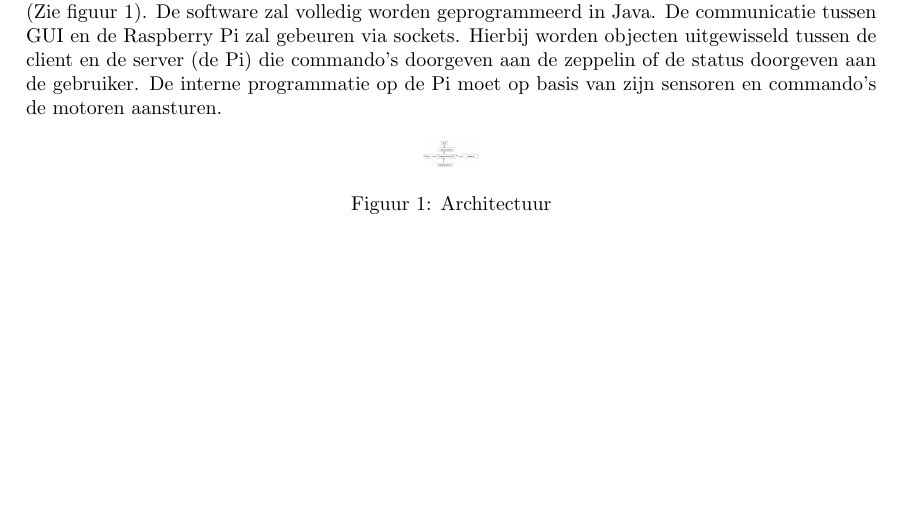
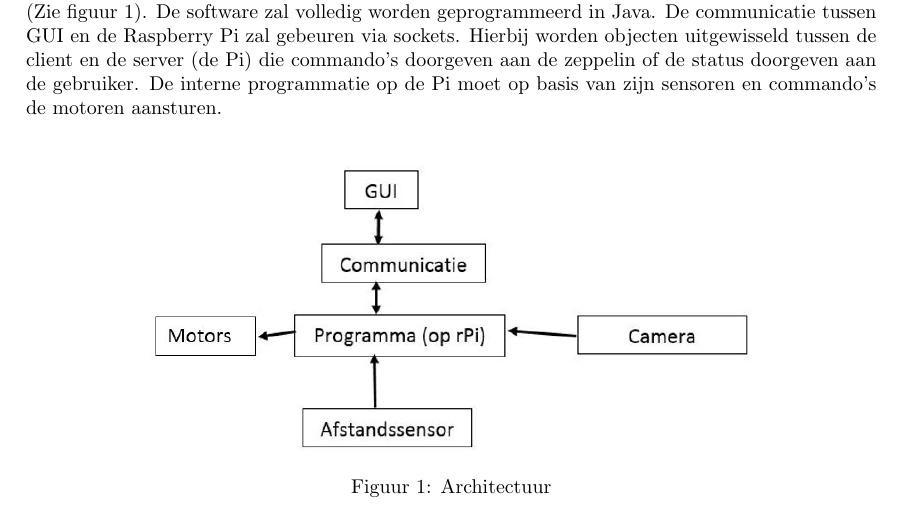
Before and after one commit to WoutV/Indigo, a LaTeX document (Schrijfopdracht 1/Tussentijdsverslag_1_Indigo.tex): part of the page, cut so that both start at the same text, the shorter picture padded with empty space. Compiled offline with pdfLaTeX.

Commit message:
compiled reports

```diff
--- a/Schrijfopdracht 1/Tussentijdsverslag_1_Indigo.tex
+++ b/Schrijfopdracht 1/Tussentijdsverslag_1_Indigo.tex
@@ -34,7 +34,7 @@ De communicatie tussen GUI en de Raspberry Pi zal gebeuren via sockets. Hierbij
 
 \begin{figure}[ht!]
 \centering
-\includegraphics[height=5mm]{Schema.jpg}
+\includegraphics[height=55mm]{Schema.jpg}
 \caption{Architectuur}
 \label{schema}
 \end{figure}
```
Also changed, not shown: Schrijfopdracht 1/Tussentijdsverslag_1_Indigo.pdf, Schrijfopdracht 2/templatex/opdracht_2_indigo.pdf, 3 other files.
